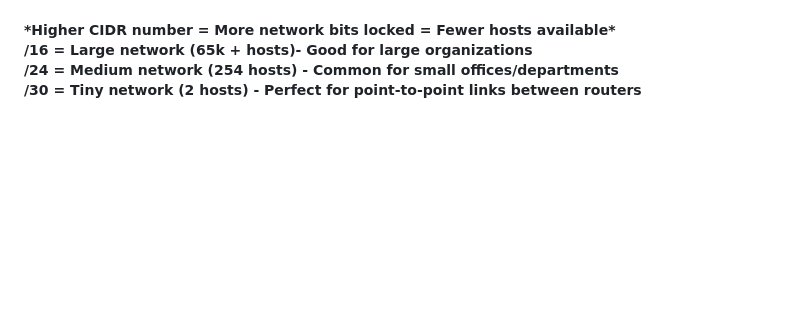
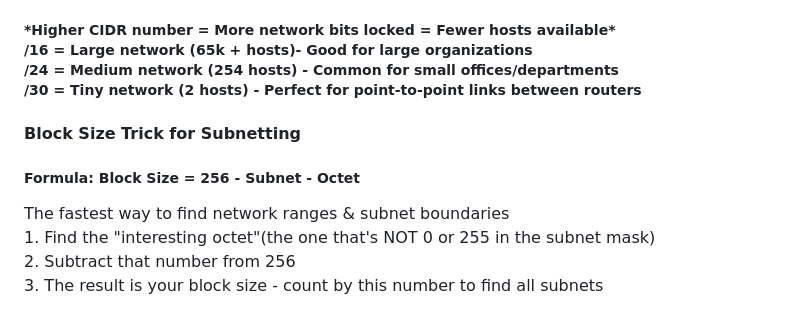
Before and after one commit to Zachc0des/Zachc0des-Portfolio, a Markdown page: Networking Study Guide.md, the part around the change. Rendered like a GitHub page; blank space fills up the shorter version.

Commit message:
Add Block Size Trick section for subnetting
Added a section on Block Size Trick for subnetting with a formula and steps for finding network ranges.

```diff
--- a/Networking Study Guide.md
+++ b/Networking Study Guide.md
@@ -298,3 +298,14 @@ Higher number + more network bits = fewer hosts
 /24 = Medium network (254 hosts) - Common for small offices/departments<br>
 /30 = Tiny network (2 hosts) - Perfect for point-to-point links between routers
 </h5>
+
+<h4>Block Size Trick for Subnetting</h4>
+
+<h5> Formula: Block Size = 256 - Subnet - Octet</h5>
+
+<p>
+  The fastest way to find network ranges & subnet boundaries<br>
+  1. Find the "interesting octet"(the one that's NOT 0 or 255 in the subnet mask)<br>
+  2. Subtract that number from 256<br>
+  3. The result is your block size - count by this number to find all subnets <br>
+</p>
```
